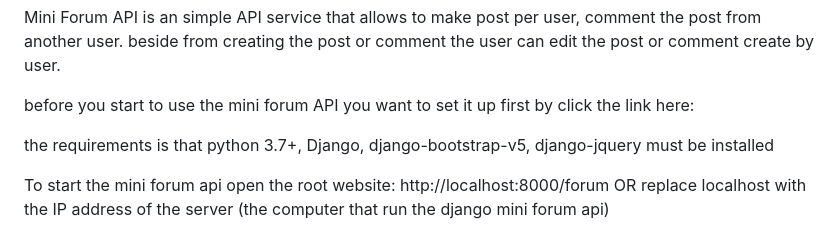
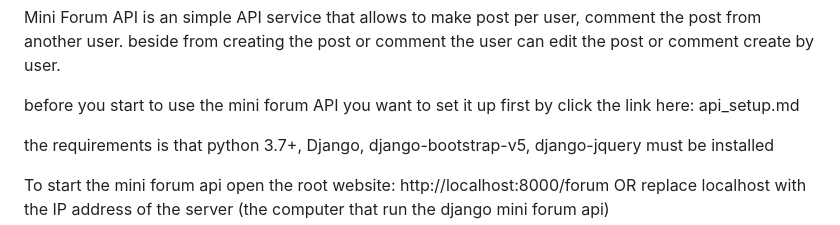
Before and after one commit to panji56/mini_form_api, a Markdown page: README.md, the part around the change. Drawn GitHub-style.

```diff
--- a/README.md
+++ b/README.md
@@ -3,7 +3,7 @@ Mini Forum API
 Mini Forum API is an simple API service that allows to make post per user, comment the post from another user. beside from creating the post or comment the user can edit the post or comment create by user.
 
 before you start to use the mini forum API you want to set it up first by click the link here:
-
+api_setup.md
 
 the requirements is that python 3.7+, Django, django-bootstrap-v5, django-jquery must be installed
 
```
